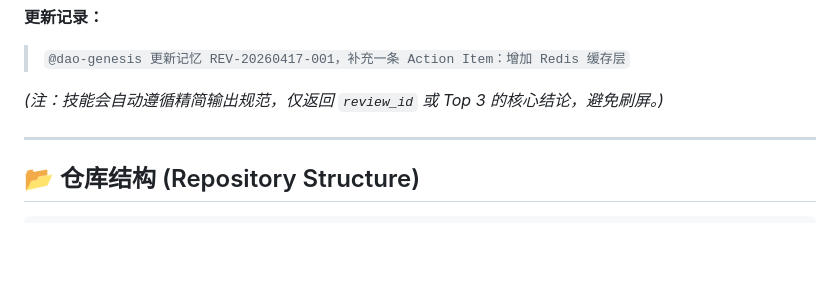
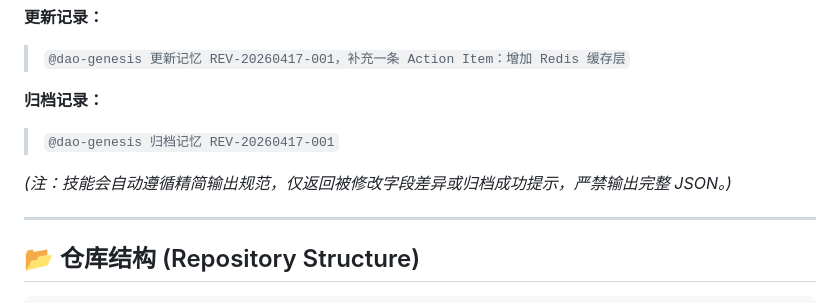
Before and after one commit to xinetzone/dao-genesis, a Markdown page: README.md, the part around the change. Drawn GitHub-style; blank space fills up the shorter version.

```diff
--- a/README.md
+++ b/README.md
@@ -86,7 +86,10 @@ mkdir -p .storage/reviews/ .cache/reviews/
 **更新记录：**
 > `@dao-genesis 更新记忆 REV-20260417-001，补充一条 Action Item：增加 Redis 缓存层`
 
-*(注：技能会自动遵循精简输出规范，仅返回 `review_id` 或 Top 3 的核心结论，避免刷屏。)*
+**归档记录：**
+> `@dao-genesis 归档记忆 REV-20260417-001`
+
+*(注：技能会自动遵循精简输出规范，仅返回被修改字段差异或归档成功提示，严禁输出完整 JSON。)*
 
 ---
 
```
Also changed, not shown: src/system-prompt.md (+11 -0 lines).
